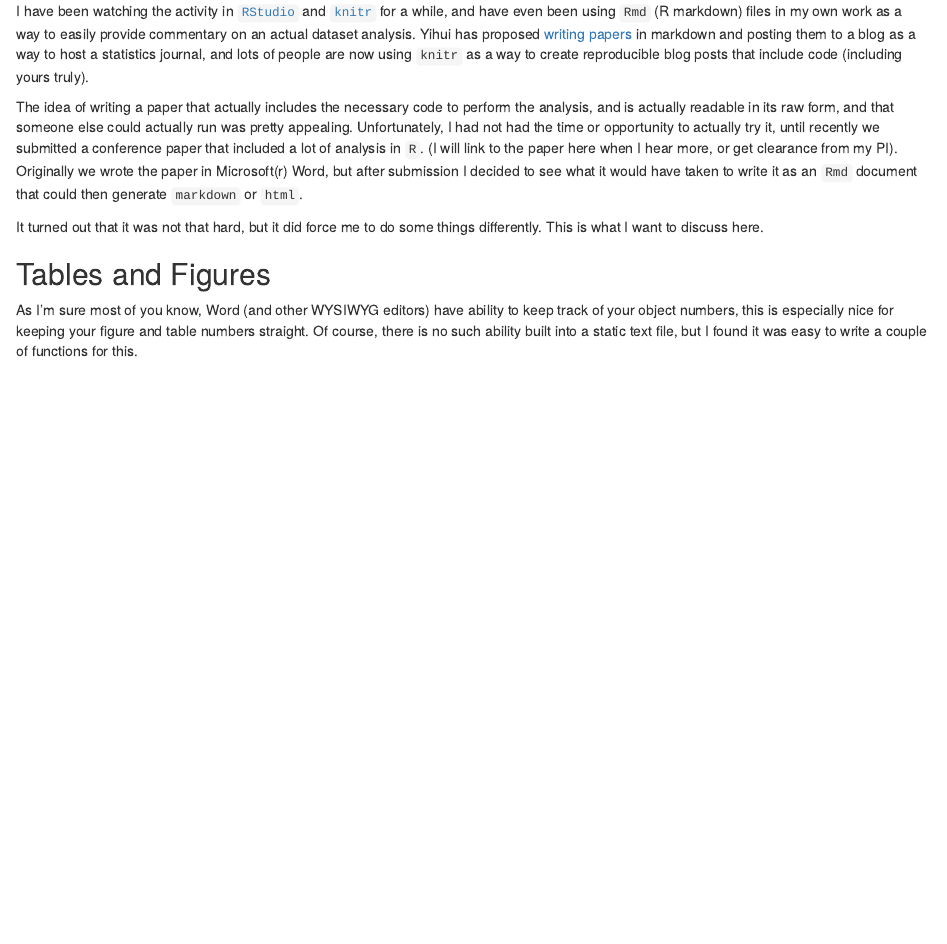
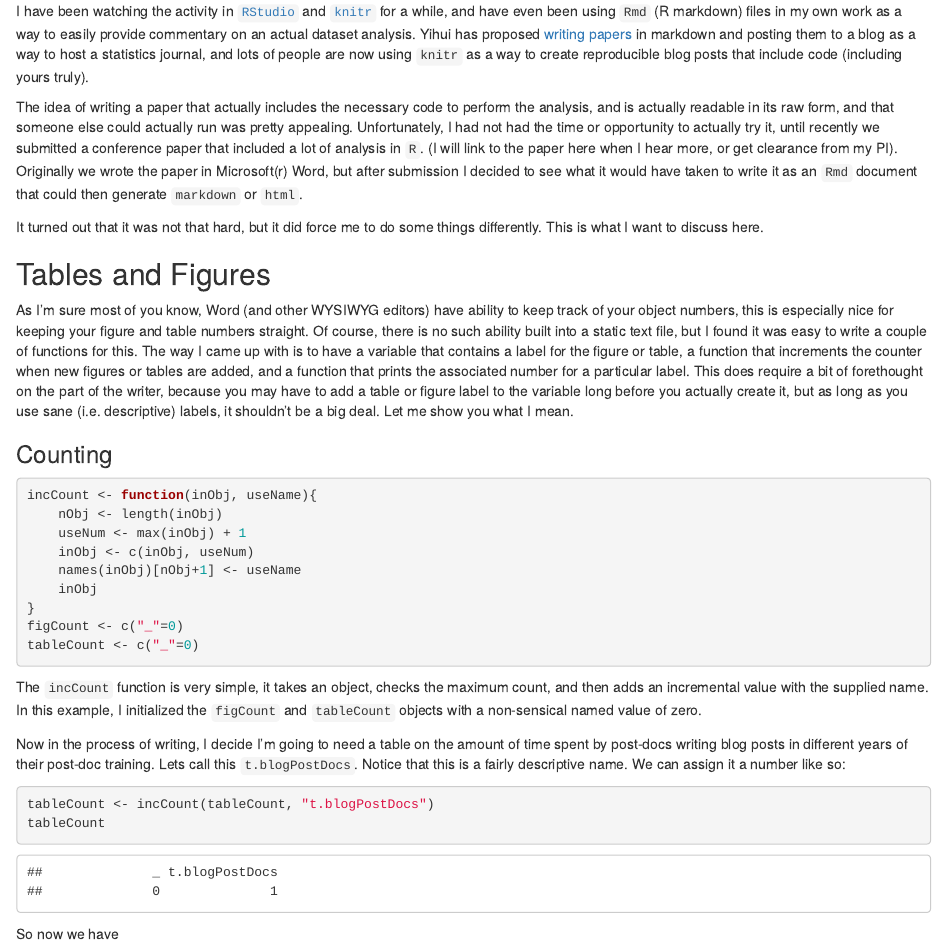
Before and after one commit to rmflight/blogPosts, an R Markdown document (papersinRmd.Rmd): the page in a window 1100 px wide, from 70 px down. Rendered offline with R 4.5, knitr and Pandoc, with nearby package versions.

Commit message:
added first section

````diff
--- a/papersinRmd.Rmd
+++ b/papersinRmd.Rmd
@@ -18,4 +18,38 @@ discuss here.
 
 As I'm sure most of you know, Word (and other WYSIWYG editors) have ability to keep track of your object numbers, this
 is especially nice for keeping your figure and table numbers straight. Of course, there is no such ability built into
-a static text file, but I found it was easy to write a couple of functions for this.
+a static text file, but I found it was easy to write a couple of functions for this. The way I came up with is to have
+a variable that contains a label for the figure or table, a function that increments the counter when new figures or
+tables are added, and a function that prints the associated number for a particular label. This does require a bit of
+forethought on the part of the writer, because you may have to add a table or figure label to the variable long before
+you actually create it, but as long as you use sane (i.e. descriptive) labels, it shouldn't be a big deal. Let me show
+you what I mean.
+
+### Counting
+
+```{r counting}
+incCount <- function(inObj, useName){
+	nObj <- length(inObj)
+	useNum <- max(inObj) + 1
+	inObj <- c(inObj, useNum)
+	names(inObj)[nObj+1] <- useName
+	inObj
+}
+figCount <- c("_"=0)
+tableCount <- c("_"=0)
+```
+
+The `incCount` function is very simple, it takes an object, checks the maximum count, and then adds an incremental value
+with the supplied name. In this example, I initialized the `figCount` and `tableCount` objects with a non-sensical named
+value of zero.
+
+Now in the process of writing, I decide I'm going to need a table on the amount of time spent by post-docs writing blog
+posts in different years of their post-doc training. Lets call this `t.blogPostDocs`. Notice that this is a fairly
+descriptive name. We can assign it a number like so:
+
+```{r addTable}
+tableCount <- incCount(tableCount, "t.blogPostDocs")
+tableCount
+```
+
+So now we have
````
